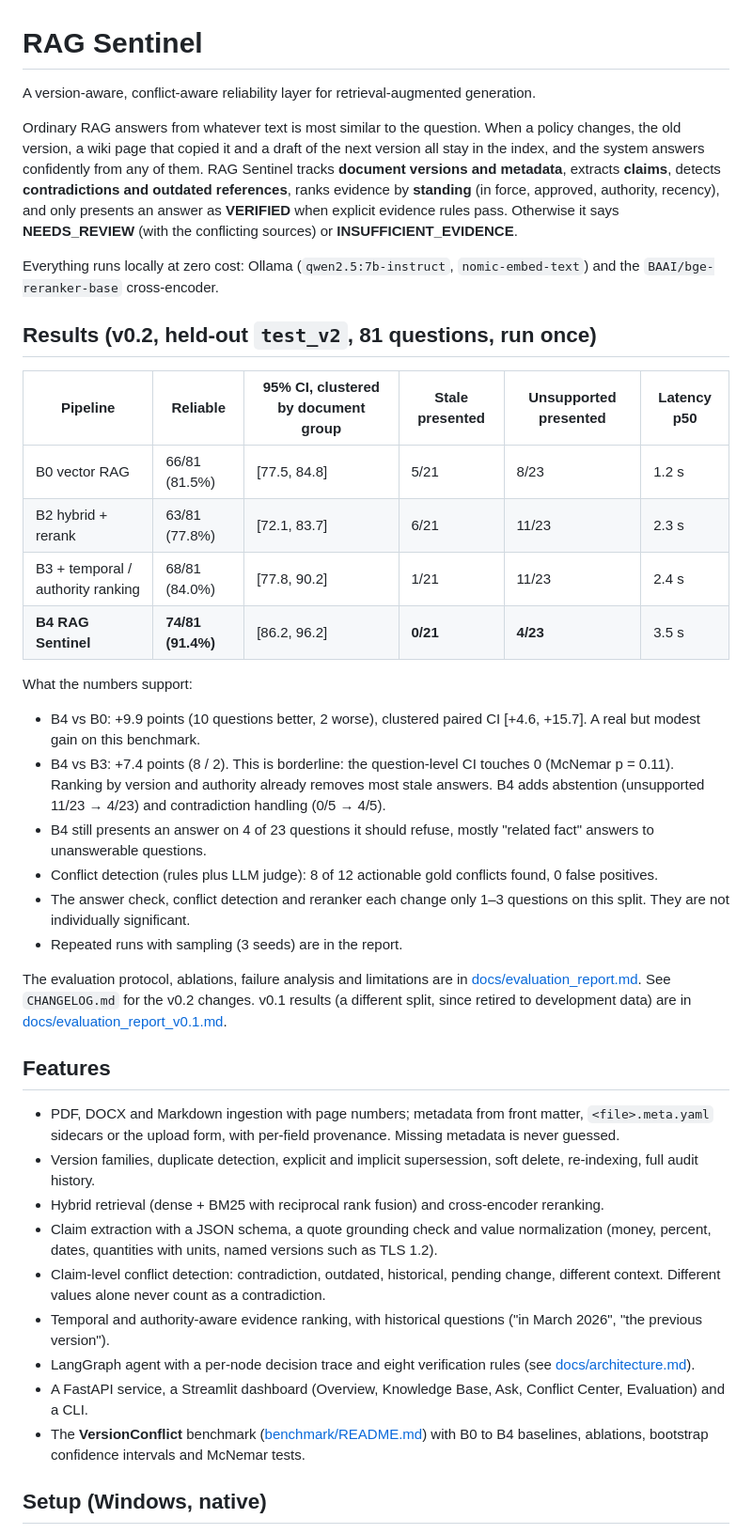
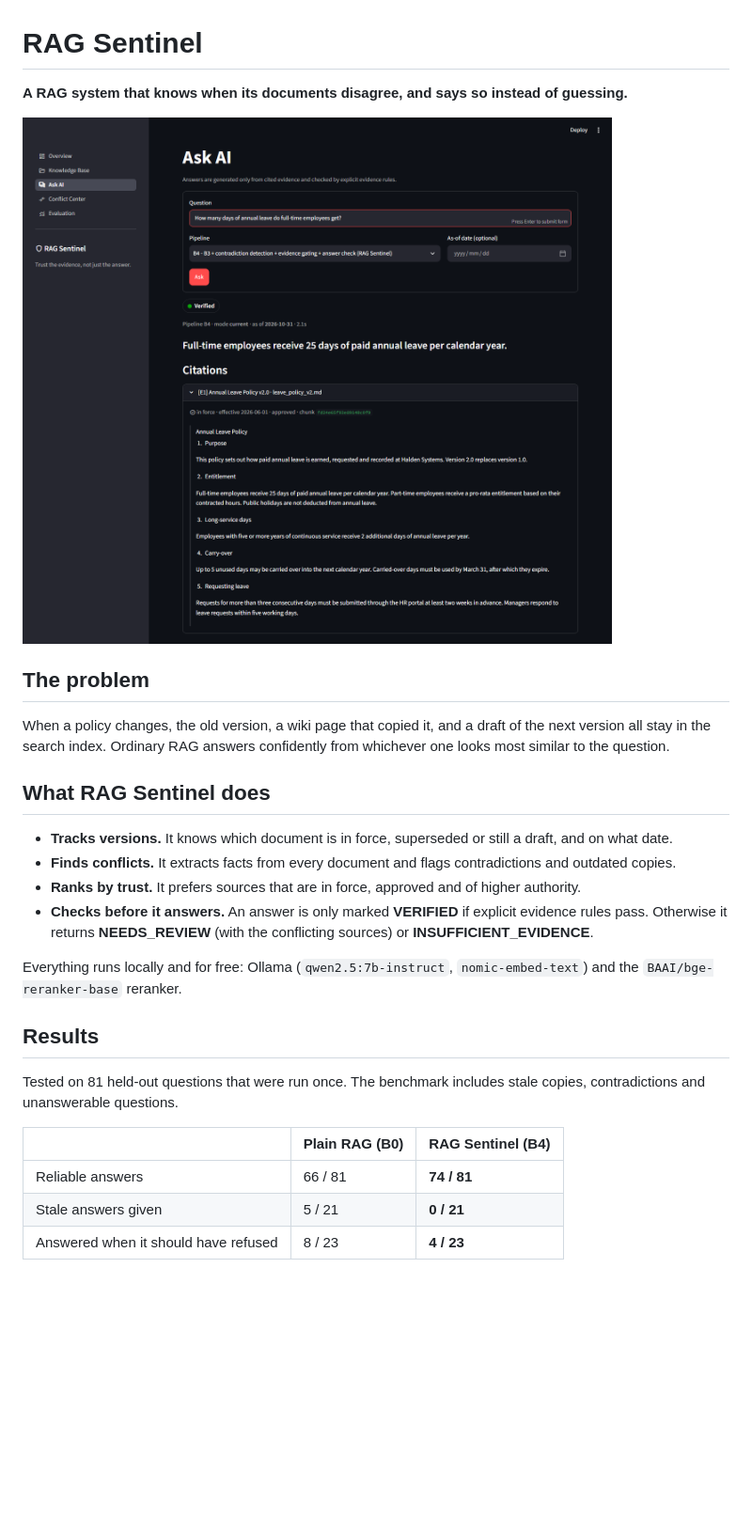
Before and after one commit to nati2126/rag-sentinel, a Markdown page: README.md, the part around one of its changes. Shown at 94% size. Rendered like a GitHub page; pictures changed too: docs/img/ask.png (added); blank space fills up the shorter version.

```diff
--- a/README.md
+++ b/README.md
@@ -1,63 +1,33 @@
 # RAG Sentinel
 
-A version-aware, conflict-aware reliability layer for retrieval-augmented generation.
+**A RAG system that knows when its documents disagree, and says so instead of guessing.**
 
-Ordinary RAG answers from whatever text is most similar to the question. When a policy changes, the old
-version, a wiki page that copied it and a draft of the next version all stay in the index, and the system
-answers confidently from any of them. RAG Sentinel tracks **document versions and metadata**, extracts
-**claims**, detects **contradictions and outdated references**, ranks evidence by **standing** (in force,
-approved, authority, recency), and only presents an answer as **VERIFIED** when explicit evidence rules pass.
-Otherwise it says **NEEDS_REVIEW** (with the conflicting sources) or **INSUFFICIENT_EVIDENCE**.
+![Ask page: a verified answer with its citation](docs/img/ask.png)
 
-Everything runs locally at zero cost: Ollama (`qwen2.5:7b-instruct`, `nomic-embed-text`) and the
-`BAAI/bge-reranker-base` cross-encoder.
+## The problem
 
-## Results (v0.2, held-out `test_v2`, 81 questions, run once)
+When a policy changes, the old version, a wiki page that copied it, and a draft of the next version all stay
+in the search index. Ordinary RAG answers confidently from whichever one looks most similar to the question.
 
-| Pipeline | Reliable | 95% CI, clustered by document group | Stale presented | Unsupported presented | Latency p50 |
-|---|---|---|---|---|---|
-| B0 vector RAG | 66/81 (81.5%) | [77.5, 84.8] | 5/21 | 8/23 | 1.2 s |
-| B2 hybrid + rerank | 63/81 (77.8%) | [72.1, 83.7] | 6/21 | 11/23 | 2.3 s |
-| B3 + temporal / authority ranking | 68/81 (84.0%) | [77.8, 90.2] | 1/21 | 11/23 | 2.4 s |
-| **B4 RAG Sentinel** | **74/81 (91.4%)** | [86.2, 96.2] | **0/21** | **4/23** | 3.5 s |
+## What RAG Sentinel does
 
-What the numbers support:
-* B4 vs B0: +9.9 points (10 questions better, 2 worse), clustered paired CI [+4.6, +15.7]. A real but
-  modest gain on this benchmark.
-* B4 vs B3: +7.4 points (8 / 2). This is borderline: the question-level CI touches 0 (McNemar p = 0.11). Ranking by
-  version and authority already removes most stale answers. B4 adds abstention (unsupported 11/23 → 4/23)
-  and contradiction handling (0/5 → 4/5).
-* B4 still presents an answer on 4 of 23 questions it should refuse, mostly "related fact" answers to
-  unanswerable questions.
-* Conflict detection (rules plus LLM judge): 8 of 12 actionable gold conflicts found, 0 false positives.
-* The answer check, conflict detection and reranker each change only 1–3 questions on this split. They
-  are not individually significant.
-* Repeated runs with sampling (3 seeds) are in the report.
+* **Tracks versions.** It knows which document is in force, superseded or still a draft, and on what date.
+* **Finds conflicts.** It extracts facts from every document and flags contradictions and outdated copies.
+* **Ranks by trust.** It prefers sources that are in force, approved and of higher authority.
+* **Checks before it answers.** An answer is only marked **VERIFIED** if explicit evidence rules pass.
+  Otherwise it returns **NEEDS_REVIEW** (with the conflicting sources) or **INSUFFICIENT_EVIDENCE**.
 
-The evaluation protocol, ablations, failure analysis and limitations are in
-[docs/evaluation_report.md](docs/evaluation_report.md). See `CHANGELOG.md` for the v0.2 changes. v0.1 results
-(a different split, since retired to development data) are in
-[docs/evaluation_report_v0.1.md](docs/evaluation_report_v0.1.md).
+Everything runs locally and for free: Ollama (`qwen2.5:7b-instruct`, `nomic-embed-text`) and the
+`BAAI/bge-reranker-base` reranker.
 
-## Features
+## Results
 
-* PDF, DOCX and Markdown ingestion with page numbers; metadata from front matter, `<file>.meta.yaml`
-  sidecars or the upload form, with per-field provenance. Missing metadata is never guessed.
-* Version families, duplicate detection, explicit and implicit supersession, soft delete, re-indexing,
-  full audit history.
-* Hybrid retrieval (dense + BM25 with reciprocal rank fusion) and cross-encoder reranking.
-* Claim extraction with a JSON schema, a quote grounding check and value normalization (money, percent,
-  dates, quantities with units, named versions such as TLS 1.2).
-* Claim-level conflict detection: contradiction, outdated, historical, pending change, different context.
-  Different values alone never count as a contradiction.
-* Temporal and authority-aware evidence ranking, with historical questions ("in March 2026",
-  "the previous version").
-* LangGraph agent with a per-node decision trace and eight verification rules (see
-  [docs/architecture.md](docs/architecture.md)).
-* A FastAPI service, a Streamlit dashboard (Overview, Knowledge Base, Ask, Conflict Center, Evaluation)
-  and a CLI.
-* The **VersionConflict** benchmark ([benchmark/README.md](benchmark/README.md)) with B0 to B4 baselines,
-  ablations, bootstrap confidence intervals and McNemar tests.
+Tested on 81 held-out questions that were run once. The benchmark includes stale copies, contradictions and
+unanswerable questions.
 
-## Setup (Windows, native)
+| | Plain RAG (B0) | RAG Sentinel (B4) |
+|---|---|---|
+| Reliable answers | 66 / 81 | **74 / 81** |
+| Stale answers given | 5 / 21 | **0 / 21** |
+| Answered when it should have refused | 8 / 23 | **4 / 23** |
 
```
Also changed, not shown: other parts of README.md (+38 -80 lines), docs/architecture.md (+4 -1 lines), docs/demo_script.md (+1 -1 lines), docs/development.md (added, +92 -0 lines), docs/img/conflicts.png (added), docs/img/evaluation.png (added), docs/img/overview.png (added), 3 other files.
